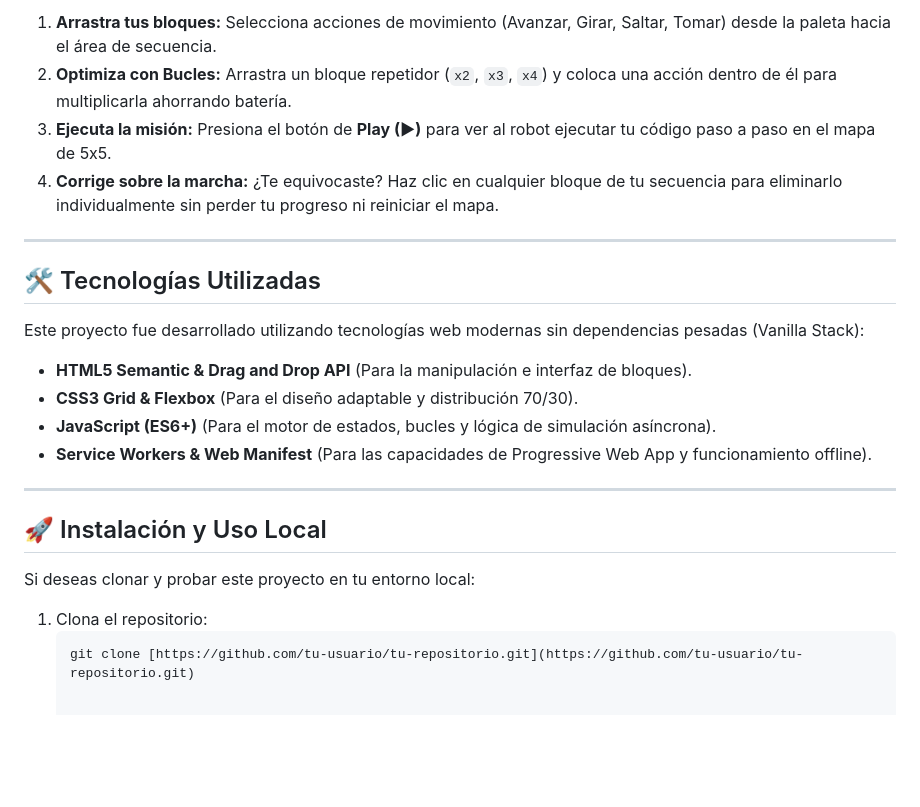
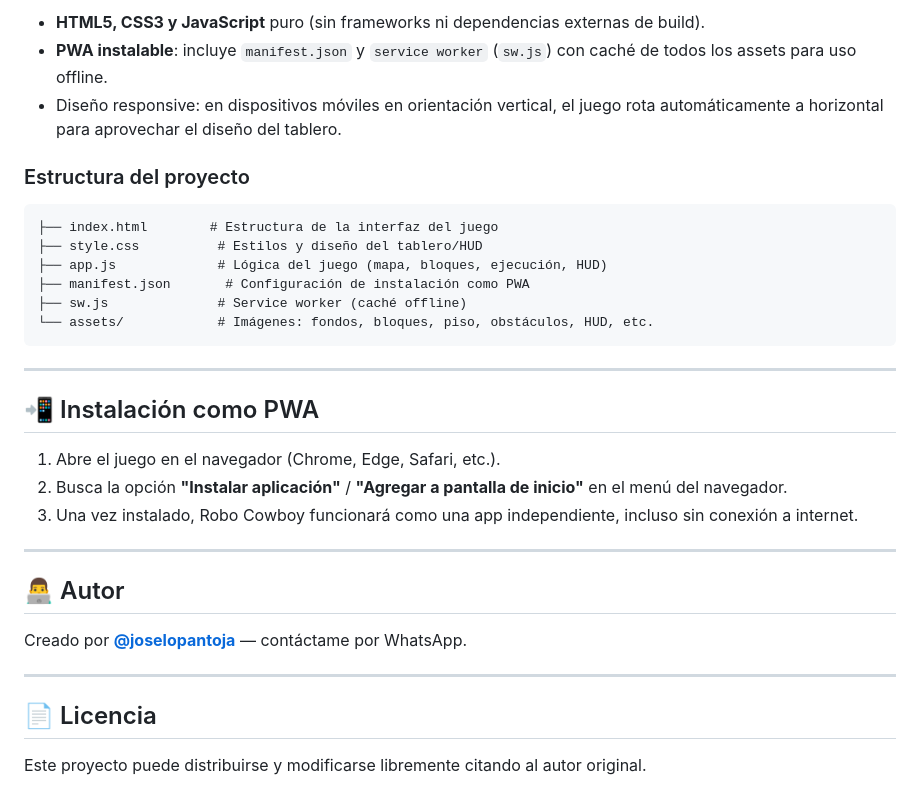
Before and after one commit to jlpr725/RoboSearch, a Markdown page: README.md, the part around one of its changes. Drawn GitHub-style; blank space fills up the shorter version.

````diff
--- a/README.md
+++ b/README.md
@@ -29,25 +60,34 @@ El objetivo principal no es solo llegar a la meta, sino **escribir código efici
 
-1. **Arrastra tus bloques:** Selecciona acciones de movimiento (Avanzar, Girar, Saltar, Tomar) desde la paleta hacia el área de secuencia.
-2. **Optimiza con Bucles:** Arrastra un bloque repetidor (`x2`, `x3`, `x4`) y coloca una acción dentro de él para multiplicarla ahorrando batería.
-3. **Ejecuta la misión:** Presiona el botón de **Play (▶)** para ver al robot ejecutar tu código paso a paso en el mapa de 5x5.
-4. **Corrige sobre la marcha:** ¿Te equivocaste? Haz clic en cualquier bloque de tu secuencia para eliminarlo individualmente sin perder tu progreso ni reiniciar el mapa.
+- **HTML5, CSS3 y JavaScript** puro (sin frameworks ni dependencias externas de build).
+- **PWA instalable**: incluye `manifest.json` y `service worker` (`sw.js`) con caché de todos los assets para uso offline.
+- Diseño responsive: en dispositivos móviles en orientación vertical, el juego rota automáticamente a horizontal para aprovechar el diseño del tablero.
+
+### Estructura del proyecto
+```
+├── index.html        # Estructura de la interfaz del juego
+├── style.css          # Estilos y diseño del tablero/HUD
+├── app.js             # Lógica del juego (mapa, bloques, ejecución, HUD)
+├── manifest.json       # Configuración de instalación como PWA
+├── sw.js              # Service worker (caché offline)
+└── assets/            # Imágenes: fondos, bloques, piso, obstáculos, HUD, etc.
+```
 
 ---
 
-## 🛠️ Tecnologías Utilizadas
+## 📲 Instalación como PWA
 
-Este proyecto fue desarrollado utilizando tecnologías web modernas sin dependencias pesadas (Vanilla Stack):
-* **HTML5 Semantic & Drag and Drop API** (Para la manipulación e interfaz de bloques).
-* **CSS3 Grid & Flexbox** (Para el diseño adaptable y distribución 70/30).
-* **JavaScript (ES6+)** (Para el motor de estados, bucles y lógica de simulación asíncrona).
-* **Service Workers & Web Manifest** (Para las capacidades de Progressive Web App y funcionamiento offline).
+1. Abre el juego en el navegador (Chrome, Edge, Safari, etc.).
+2. Busca la opción **"Instalar aplicación"** / **"Agregar a pantalla de inicio"** en el menú del navegador.
+3. Una vez instalado, Robo Cowboy funcionará como una app independiente, incluso sin conexión a internet.
 
 ---
 
-## 🚀 Instalación y Uso Local
+## 👨‍💻 Autor
 
-Si deseas clonar y probar este proyecto en tu entorno local:
+Creado por **[@joselopantoja](https://wa.me/573142805349)** — contáctame por WhatsApp.
 
-1. Clona el repositorio:
-   ```bash
-   git clone [https://github.com/tu-usuario/tu-repositorio.git](https://github.com/tu-usuario/tu-repositorio.git)
+---
+
+## 📄 Licencia
+
+Este proyecto puede distribuirse y modificarse libremente citando al autor original.
````
Also changed, not shown: other parts of README.md (+46 -15 lines).
